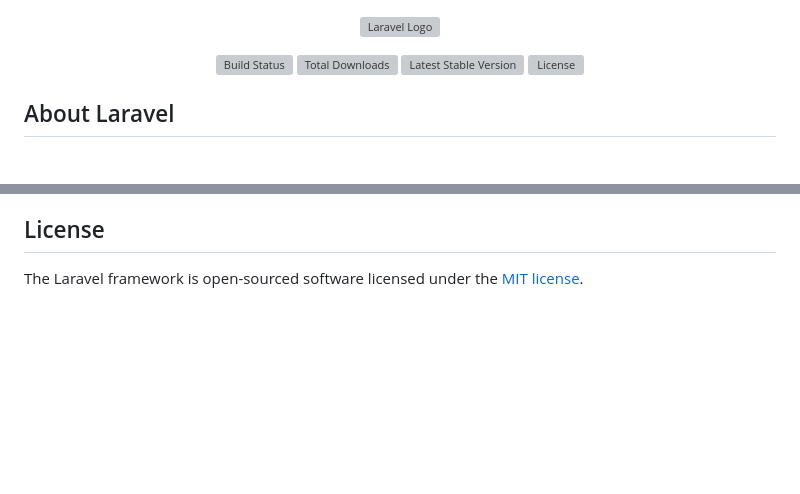
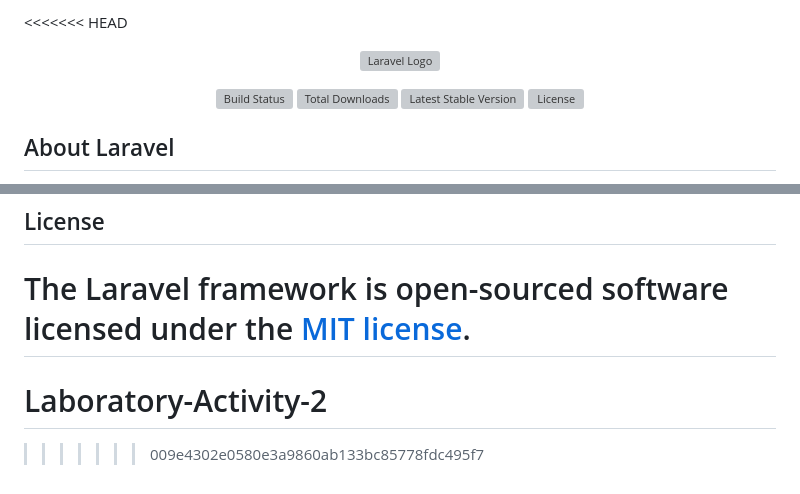
Before and after one commit to Jade-DeJesus/Laboratory-Activity-2, a Markdown page: README.md, 2 parts joined by grey strips. Drawn GitHub-style; blank space fills up the shorter version; grey boxes are pictures that could not be loaded.

Commit message:
Initial commit for new branch

```diff
--- a/README.md
+++ b/README.md
@@ -1,3 +1,4 @@
+<<<<<<< HEAD
 <p align="center"><a href="https://laravel.com" target="_blank"><img src="https://raw.githubusercontent.com/laravel/art/master/logo-lockup/5%20SVG/2%20CMYK/1%20Full%20Color/laravel-logolockup-cmyk-red.svg" width="400" alt="Laravel Logo"></a></p>
 
 <p align="center">
@@ -64,3 +65,6 @@ If you discover a security vulnerability within Laravel, please send an e-mail t
 ## License
 
 The Laravel framework is open-sourced software licensed under the [MIT license](https://opensource.org/licenses/MIT).
+=======
+# Laboratory-Activity-2
+>>>>>>> 009e4302e0580e3a9860ab133bc85778fdc495f7
```
